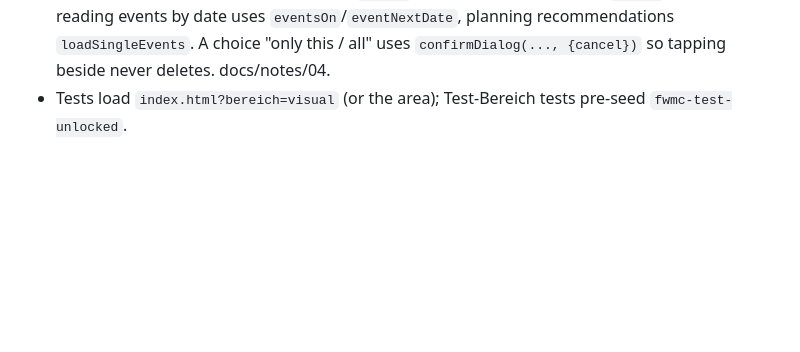
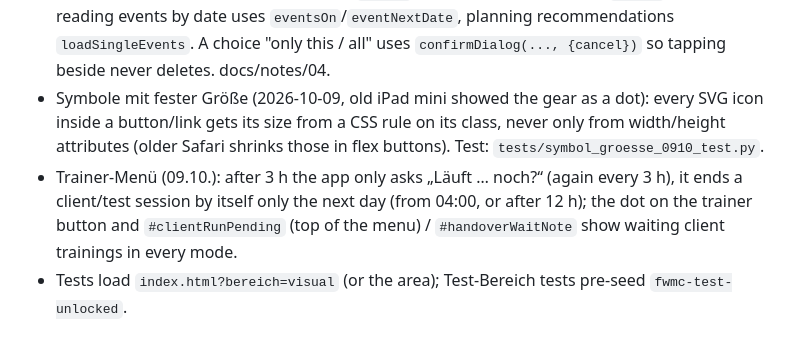
Before and after one commit to FWMCoaching/fwmc-Training-app, a Markdown page: CLAUDE.md, the part around the change. Rendered like a GitHub page; blank space fills up the shorter version.

```diff
--- a/CLAUDE.md
+++ b/CLAUDE.md
@@ -654,5 +654,14 @@ For every new or changed exercise/screen, in the same commit:
   anything reading events by date uses `eventsOn`/`eventNextDate`, planning
   recommendations `loadSingleEvents`. A choice "only this / all" uses
   `confirmDialog(..., {cancel})` so tapping beside never deletes. docs/notes/04.
+- Symbole mit fester Größe (2026-10-09, old iPad mini showed the gear as a
+  dot): every SVG icon inside a button/link gets its size from a CSS rule
+  on its class, never only from width/height attributes (older Safari
+  shrinks those in flex buttons). Test: `tests/symbol_groesse_0910_test.py`.
+- Trainer-Menü (09.10.): after 3 h the app only asks „Läuft … noch?“ (again
+  every 3 h), it ends a client/test session by itself only the next day
+  (from 04:00, or after 12 h); the dot on the trainer button and
+  `#clientRunPending` (top of the menu) / `#handoverWaitNote` show waiting
+  client trainings in every mode.
 - Tests load `index.html?bereich=visual` (or the area); Test-Bereich tests
   pre-seed `fwmc-test-unlocked`.
```
Also changed, not shown: docs/notes/36-qr-uebergabe.md (+10 -0 lines).
